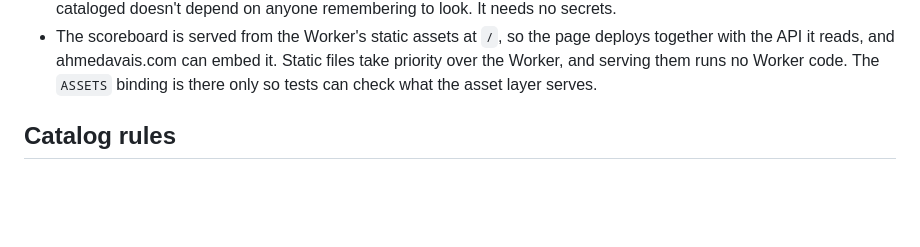
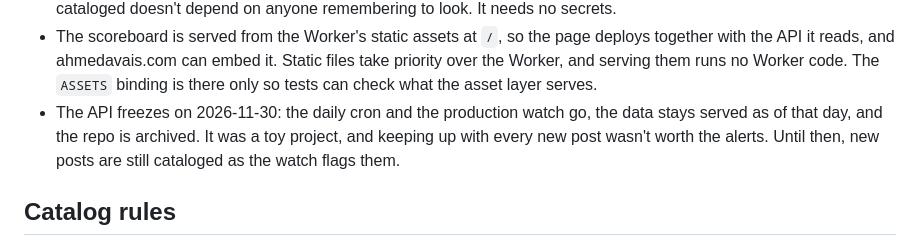
Before and after one commit to ahmedavais/pelican-api, a Markdown page: SPEC.md, the part around the change. GitHub-like rendering; blank space fills up the shorter version.

Commit message:
doc: Plan to freeze the API on 2026-11-30

```diff
--- a/SPEC.md
+++ b/SPEC.md
@@ -123,6 +123,7 @@ No write endpoints, no user accounts, no API keys, no image hosting, no frontend
 - The 7-day check is a `wrangler d1 execute` query on `ingest_runs`, documented in the README. No extra endpoint.
 - A daily GitHub workflow watches production through the public API only: the pages answer, `last_ingest_at` is under 26 hours old, and no post is unclassified. A failed run emails Ahmed, so a missed refresh or a post waiting to be cataloged doesn't depend on anyone remembering to look. It needs no secrets.
 - The scoreboard is served from the Worker's static assets at `/`, so the page deploys together with the API it reads, and ahmedavais.com can embed it. Static files take priority over the Worker, and serving them runs no Worker code. The `ASSETS` binding is there only so tests can check what the asset layer serves.
+- The API freezes on 2026-11-30: the daily cron and the production watch go, the data stays served as of that day, and the repo is archived. It was a toy project, and keeping up with every new post wasn't worth the alerts. Until then, new posts are still cataloged as the watch flags them.
 
 ## Catalog rules
 
```
Also changed, not shown: AGENTS.md (+1 -0 lines).
